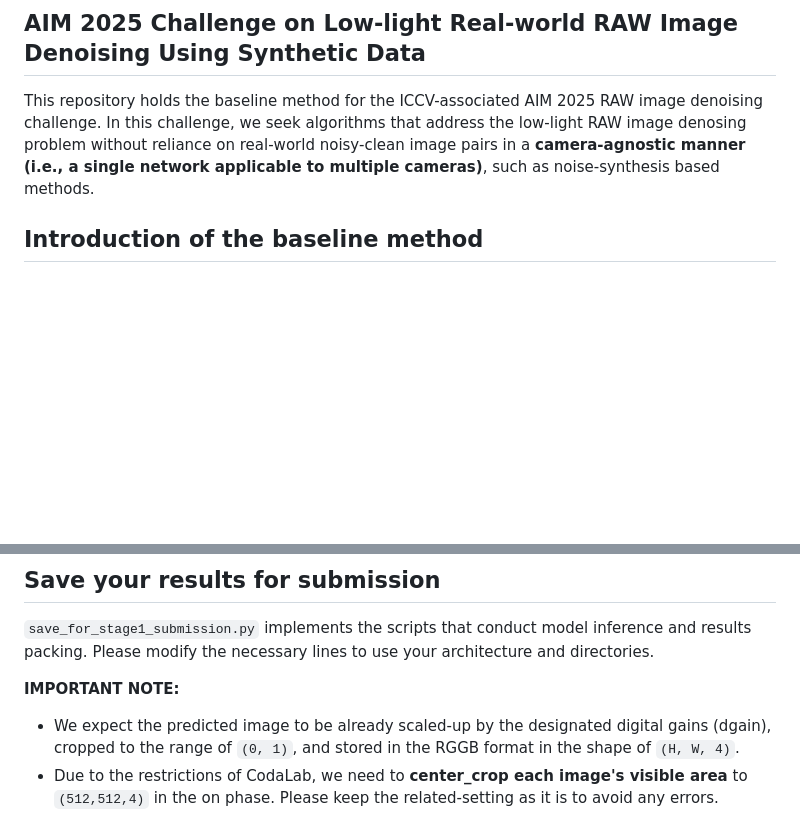
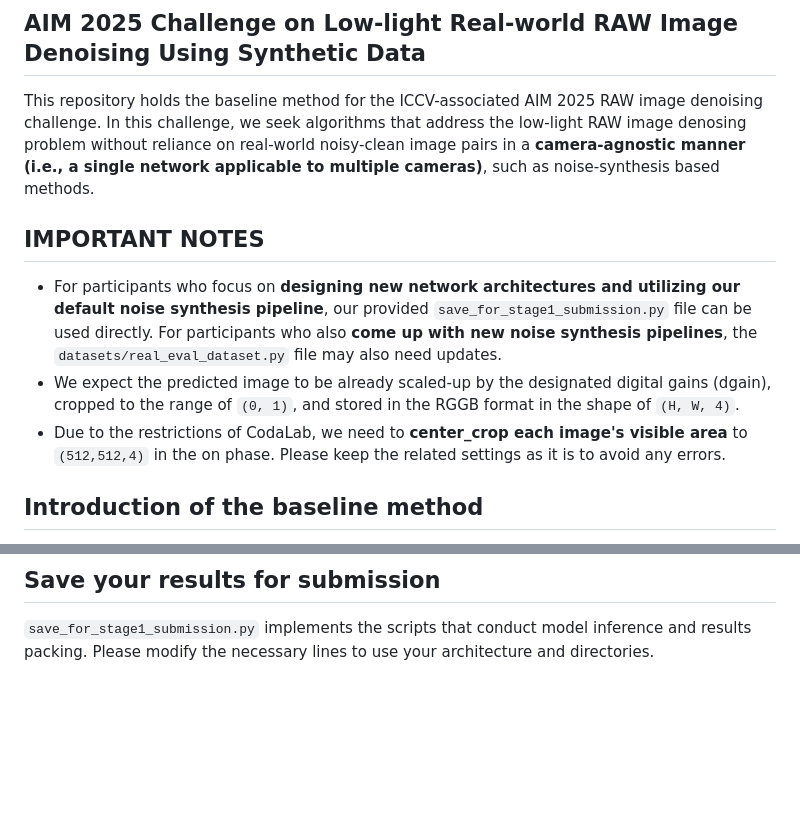
Before and after one commit to haiquangdinh/AIM2025_Denoise_Challenge, a Markdown page: README.md, 2 parts joined by grey strips. Drawn GitHub-style; blank space fills up the shorter version.

```diff
--- a/README.md
+++ b/README.md
@@ -2,6 +2,13 @@
 
 
 This repository holds the baseline method for the ICCV-associated AIM 2025 RAW image denoising challenge. In this challenge, we seek algorithms that address the low-light RAW image denosing problem without reliance on real-world noisy-clean image pairs in a **camera-agnostic manner (i.e., a single network applicable to multiple cameras)**, such as noise-synthesis based methods.
+
+
+## IMPORTANT NOTES
+- For participants who focus on **designing new network architectures and utilizing our default noise synthesis pipeline**, our provided `save_for_stage1_submission.py` file can be used directly. For participants who also **come up with new noise synthesis pipelines**, the `datasets/real_eval_dataset.py` file may also need updates.
+- We expect the predicted image to be already scaled-up by the designated digital gains (dgain), cropped to the range of `(0, 1)`, and stored in the RGGB format in the shape of `(H, W, 4)`.
+- Due to the restrictions of CodaLab, we need to **center_crop each image's visible area** to `(512,512,4)` in the on phase. Please keep the related settings as it is to avoid any errors.
+
 
 
 ## Introduction of the baseline method
@@ -50,7 +57,3 @@ Most files' functions go by their names. Here we note some important ones:
 
 ## Save your results for submission
 `save_for_stage1_submission.py` implements the scripts that conduct model inference and results packing. Please modify the necessary lines to use your architecture and directories.
-
-**IMPORTANT NOTE:**
-- We expect the predicted image to be already scaled-up by the designated digital gains (dgain), cropped to the range of `(0, 1)`, and stored in the RGGB format in the shape of `(H, W, 4)`.
-- Due to the restrictions of CodaLab, we need to **center_crop each image's visible area** to `(512,512,4)` in the on phase. Please keep the related-setting as it is to avoid any errors.
```
